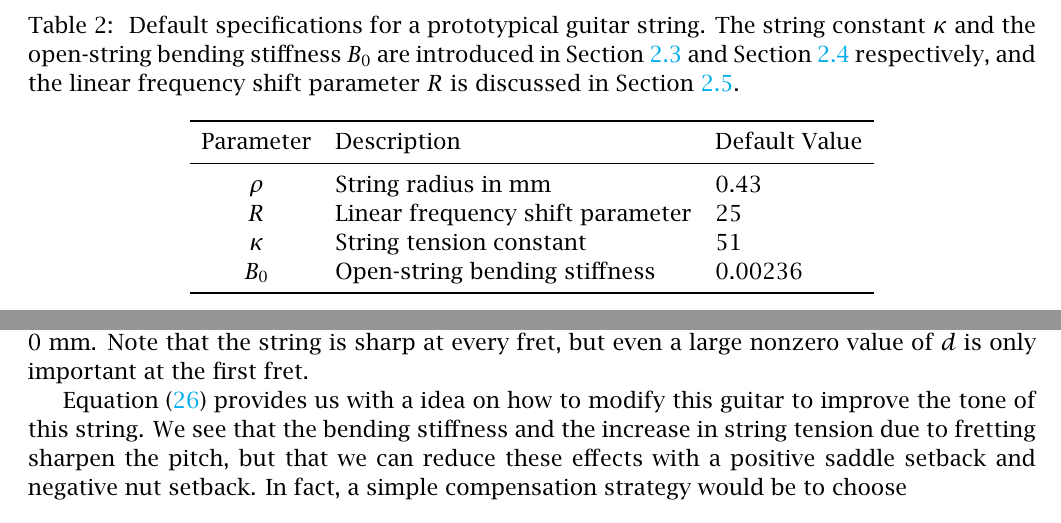
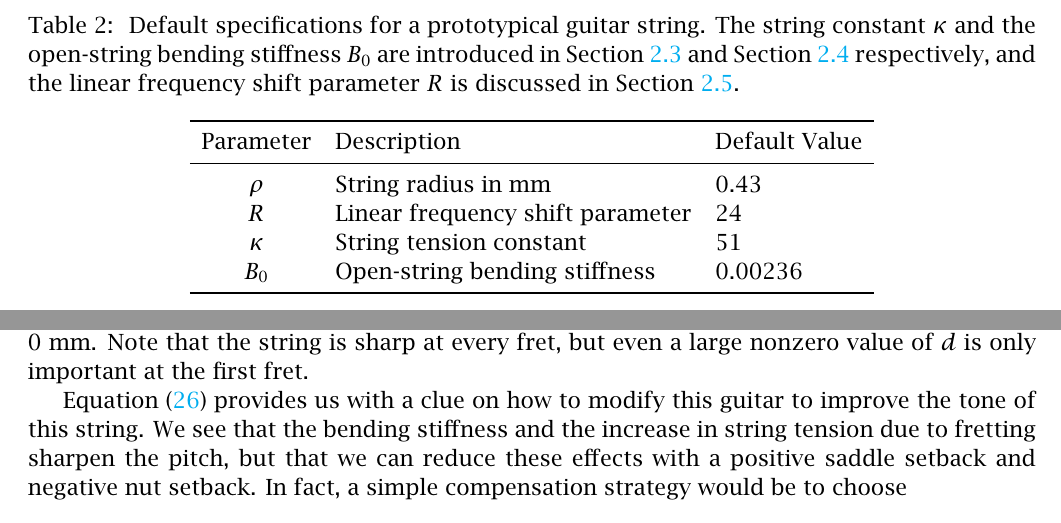
Before and after one commit to beausol/classical-guitar, a LaTeX paper (cgic/cgic.tex, which reads files/model.tex): two parts of pages 8 and 14 of 47, joined at a grey line, cut so that both start at the same text. The pictures show the PDF file cgic/cgic.pdf that the author committed with the source.

```diff
--- a/files/model.tex
+++ b/files/model.tex
@@ -97,7 +97,7 @@
     Parameter & Description & Default Value \\
     \midrule
     $\rho$ & String radius in mm & $0.43$ \\
-    $R$ & Linear frequency shift parameter & $25$ \\
+    $R$ & Linear frequency shift parameter & $24$ \\
     $\kappa$ & String tension constant & $51$ \\
     $B_0$ & Open-string bending stiffness & $0.00236$ \\
     \bottomrule
@@ -321,7 +321,7 @@
 \end{equation}
 giving $\kappa \approx 49$, close to the values listed in \tbl{string_specs}. The corresponding open-string bending stiffness is computed using \eqn{b_0_kappa} with the scale length given in \tbl{mcg_specs}. In \fig{uncomp}, we plot the total frequency shift given by \eqn{error_def} for this string on the Classical Guitar with $\Delta S = \Delta N = 0$~mm. Note that the string is sharp at every fret, but even a large nonzero value of $d$ is only important at the first fret.
 
-\Eqn{error_tot} provides us with a idea on how to modify this guitar to improve the tone of this string. We see that the bending stiffness and the increase in string tension due to fretting sharpen the pitch, but that we can reduce these effects with a positive saddle setback and negative nut setback. In fact, a simple compensation strategy would be to choose
+\Eqn{error_tot} provides us with a clue on how to modify this guitar to improve the tone of this string. We see that the bending stiffness and the increase in string tension due to fretting sharpen the pitch, but that we can reduce these effects with a positive saddle setback and negative nut setback. In fact, a simple compensation strategy would be to choose
 \begin{subequations} \label{eqn:comp_approx}
   \begin{align}
     \Delta S &= B_0\, X_0 \approx \frac{\sqrt{\kappa}}{2}\, \rho\, , \nd \\
```
Also changed, not shown: cgic/cgic.pdf.
